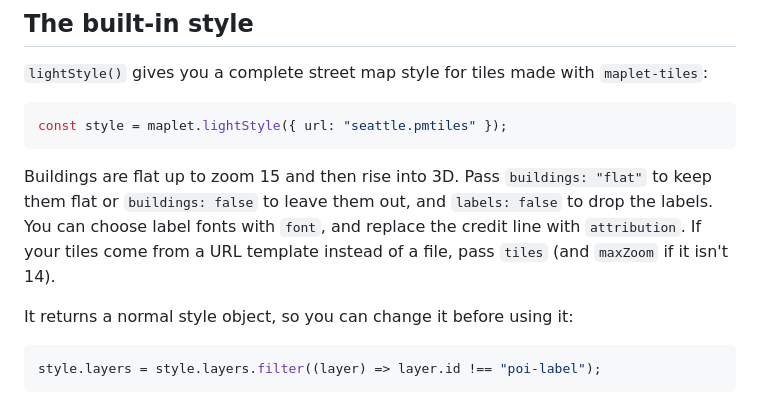
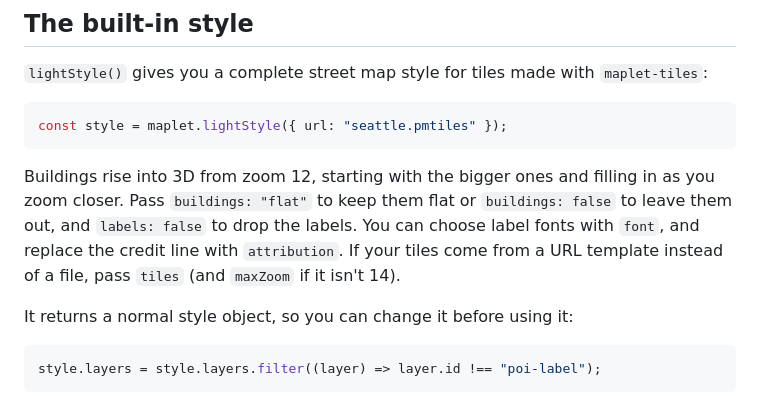
Before and after one commit to grangedevgroup-code/mapkern-gl-js, a Markdown page: docs/style.md, the part around the change. Rendered like a GitHub page.

````diff
--- a/docs/style.md
+++ b/docs/style.md
@@ -242,7 +242,7 @@ A filter is just an expression that comes out true or false:
 const style = maplet.lightStyle({ url: "seattle.pmtiles" });
 ```
 
-Buildings are flat up to zoom 15 and then rise into 3D. Pass `buildings: "flat"` to keep them flat or `buildings: false` to leave them out, and `labels: false` to drop the labels. You can choose label fonts with `font`, and replace the credit line with `attribution`. If your tiles come from a URL template instead of a file, pass `tiles` (and `maxZoom` if it isn't 14).
+Buildings rise into 3D from zoom 12, starting with the bigger ones and filling in as you zoom closer. Pass `buildings: "flat"` to keep them flat or `buildings: false` to leave them out, and `labels: false` to drop the labels. You can choose label fonts with `font`, and replace the credit line with `attribution`. If your tiles come from a URL template instead of a file, pass `tiles` (and `maxZoom` if it isn't 14).
 
 It returns a normal style object, so you can change it before using it:
 
````
